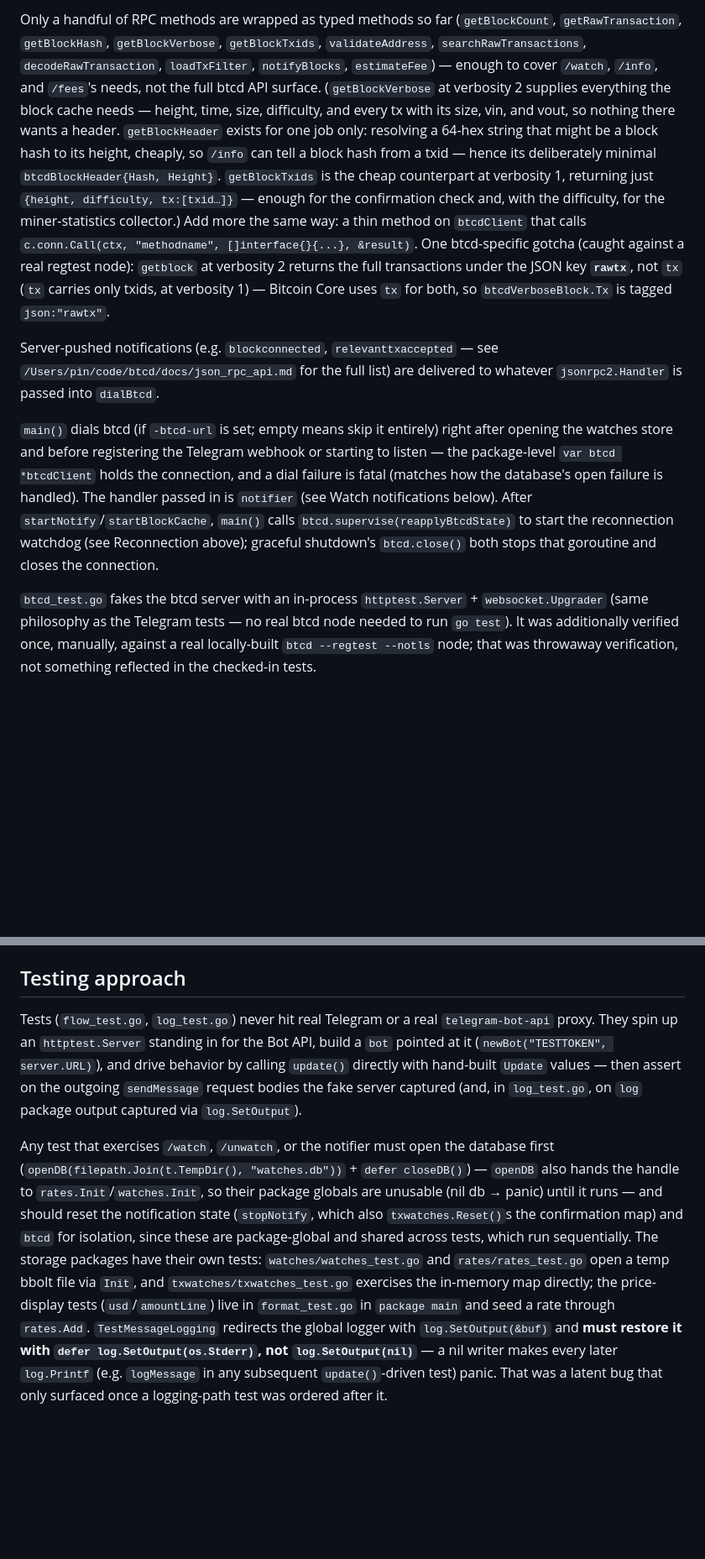
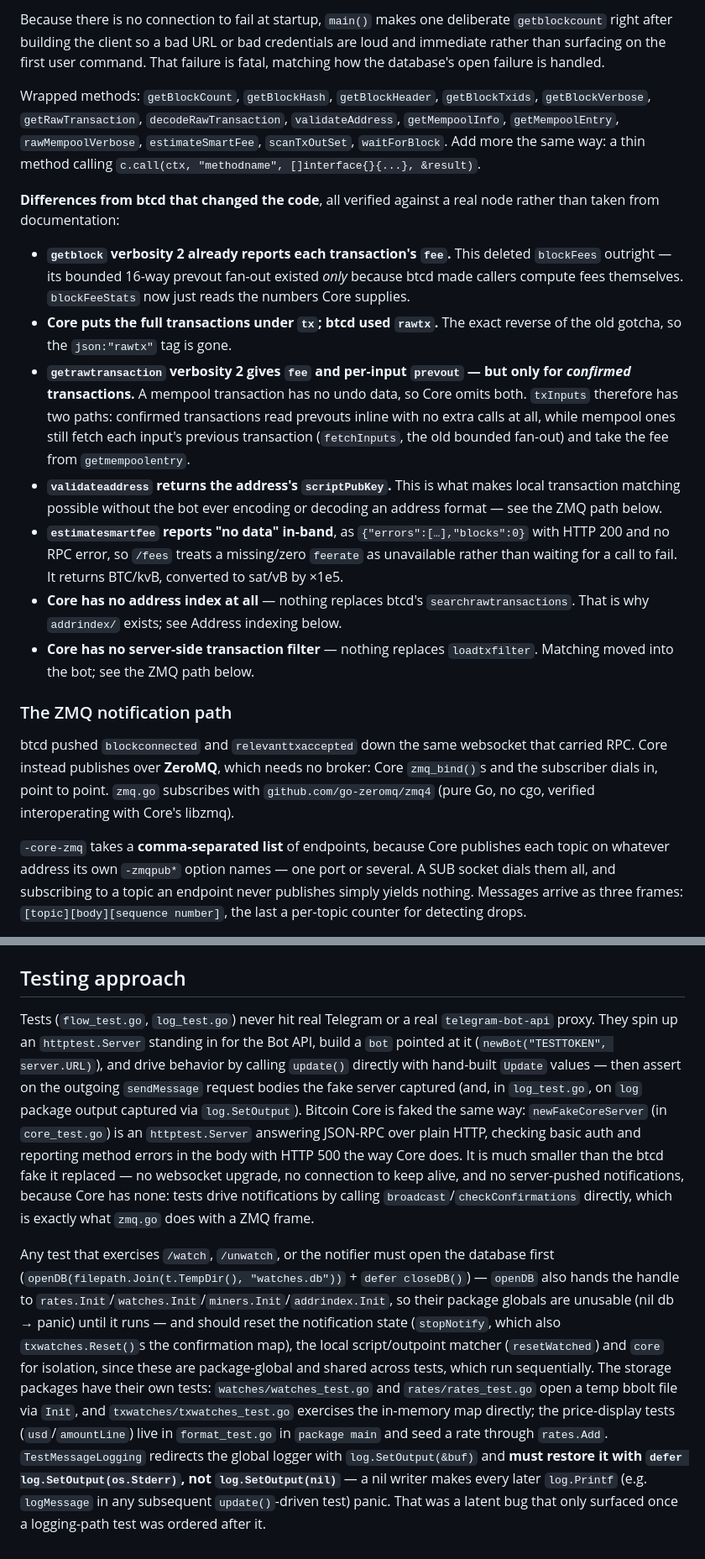
Before and after one commit to pin2t/bitnsbot, a Markdown page: CLAUDE.md, 2 parts joined by grey strips. Shown at 84% size. Drawn GitHub-style; blank space fills up the shorter version.

```diff
--- a/CLAUDE.md
+++ b/CLAUDE.md
@@ -89,8 +90,21 @@ btcd/bitcoind's JSON-RPC dialect predates JSON-RPC 2.0 and always uses positiona
 
-Only a handful of RPC methods are wrapped as typed methods so far (`getBlockCount`, `getRawTransaction`, `getBlockHash`, `getBlockVerbose`, `getBlockTxids`, `validateAddress`, `searchRawTransactions`, `decodeRawTransaction`, `loadTxFilter`, `notifyBlocks`, `estimateFee`) — enough to cover `/watch`, `/info`, and `/fees`'s needs, not the full btcd API surface. (`getBlockVerbose` at verbosity 2 supplies everything the block cache needs — height, time, size, difficulty, and every tx with its size, vin, and vout, so nothing there wants a header. `getBlockHeader` exists for one job only: resolving a 64-hex string that might be a block hash to its height, cheaply, so `/info` can tell a block hash from a txid — hence its deliberately minimal `btcdBlockHeader{Hash, Height}`. `getBlockTxids` is the cheap counterpart at verbosity 1, returning just `{height, difficulty, tx:[txid…]}` — enough for the confirmation check and, with the difficulty, for the miner-statistics collector.) Add more the same way: a thin method on `btcdClient` that calls `c.conn.Call(ctx, "methodname", []interface{}{...}, &result)`. One btcd-specific gotcha (caught against a real regtest node): `getblock` at verbosity 2 returns the full transactions under the JSON key **`rawtx`**, not `tx` (`tx` carries only txids, at verbosity 1) — Bitcoin Core uses `tx` for both, so `btcdVerboseBlock.Tx` is tagged `json:"rawtx"`.
+Because there is no connection to fail at startup, `main()` makes one deliberate `getblockcount` right after building the client so a bad URL or bad credentials are loud and immediate rather than surfacing on the first user command. That failure is fatal, matching how the database's open failure is handled.
 
-Server-pushed notifications (e.g. `blockconnected`, `relevanttxaccepted` — see `/Users/pin/code/btcd/docs/json_rpc_api.md` for the full list) are delivered to whatever `jsonrpc2.Handler` is passed into `dialBtcd`.
+Wrapped methods: `getBlockCount`, `getBlockHash`, `getBlockHeader`, `getBlockTxids`, `getBlockVerbose`, `getRawTransaction`, `decodeRawTransaction`, `validateAddress`, `getMempoolInfo`, `getMempoolEntry`, `rawMempoolVerbose`, `estimateSmartFee`, `scanTxOutSet`, `waitForBlock`. Add more the same way: a thin method calling `c.call(ctx, "methodname", []interface{}{...}, &result)`.
 
-`main()` dials btcd (if `-btcd-url` is set; empty means skip it entirely) right after opening the watches store and before registering the Telegram webhook or starting to listen — the package-level `var btcd *btcdClient` holds the connection, and a dial failure is fatal (matches how the database's open failure is handled). The handler passed in is `notifier` (see Watch notifications below). After `startNotify`/`startBlockCache`, `main()` calls `btcd.supervise(reapplyBtcdState)` to start the reconnection watchdog (see Reconnection above); graceful shutdown's `btcd.close()` both stops that goroutine and closes the connection.
+**Differences from btcd that changed the code**, all verified against a real node rather than taken from documentation:
 
-`btcd_test.go` fakes the btcd server with an in-process `httptest.Server` + `websocket.Upgrader` (same philosophy as the Telegram tests — no real btcd node needed to run `go test`). It was additionally verified once, manually, against a real locally-built `btcd --regtest --notls` node; that was throwaway verification, not something reflected in the checked-in tests.
+- **`getblock` verbosity 2 already reports each transaction's `fee`.** This deleted `blockFees` outright — its bounded 16-way prevout fan-out existed *only* because btcd made callers compute fees themselves. `blockFeeStats` now just reads the numbers Core supplies.
+- **Core puts the full transactions under `tx`; btcd used `rawtx`.** The exact reverse of the old gotcha, so the `json:"rawtx"` tag is gone.
+- **`getrawtransaction` verbosity 2 gives `fee` and per-input `prevout` — but only for *confirmed* transactions.** A mempool transaction has no undo data, so Core omits both. `txInputs` therefore has two paths: confirmed transactions read prevouts inline with no extra calls at all, while mempool ones still fetch each input's previous transaction (`fetchInputs`, the old bounded fan-out) and take the fee from `getmempoolentry`.
+- **`validateaddress` returns the address's `scriptPubKey`.** This is what makes local transaction matching possible without the bot ever encoding or decoding an address format — see the ZMQ path below.
+- **`estimatesmartfee` reports "no data" in-band**, as `{"errors":[…],"blocks":0}` with HTTP 200 and no RPC error, so `/fees` treats a missing/zero `feerate` as unavailable rather than waiting for a call to fail. It returns BTC/kvB, converted to sat/vB by ×1e5.
+- **Core has no address index at all** — nothing replaces btcd's `searchrawtransactions`. That is why `addrindex/` exists; see Address indexing below.
+- **Core has no server-side transaction filter** — nothing replaces `loadtxfilter`. Matching moved into the bot; see the ZMQ path below.
+
+### The ZMQ notification path
+
+btcd pushed `blockconnected` and `relevanttxaccepted` down the same websocket that carried RPC. Core instead publishes over **ZeroMQ**, which needs no broker: Core `zmq_bind()`s and the subscriber dials in, point to point. `zmq.go` subscribes with `github.com/go-zeromq/zmq4` (pure Go, no cgo, verified interoperating with Core's libzmq).
+
+`-core-zmq` takes a **comma-separated list** of endpoints, because Core publishes each topic on whatever address its own `-zmqpub*` option names — one port or several. A SUB socket dials them all, and subscribing to a topic an endpoint never publishes simply yields nothing. Messages arrive as three frames: `[topic][body][sequence number]`, the last a per-topic counter for detecting drops.
+
@@ -219,6 +250,6 @@ These diverge from typical idiomatic Go on purpose (established through explicit
 
 ## Testing approach
 
-Tests (`flow_test.go`, `log_test.go`) never hit real Telegram or a real `telegram-bot-api` proxy. They spin up an `httptest.Server` standing in for the Bot API, build a `bot` pointed at it (`newBot("TESTTOKEN", server.URL)`), and drive behavior by calling `update()` directly with hand-built `Update` values — then assert on the outgoing `sendMessage` request bodies the fake server captured (and, in `log_test.go`, on `log` package output captured via `log.SetOutput`).
+Tests (`flow_test.go`, `log_test.go`) never hit real Telegram or a real `telegram-bot-api` proxy. They spin up an `httptest.Server` standing in for the Bot API, build a `bot` pointed at it (`newBot("TESTTOKEN", server.URL)`), and drive behavior by calling `update()` directly with hand-built `Update` values — then assert on the outgoing `sendMessage` request bodies the fake server captured (and, in `log_test.go`, on `log` package output captured via `log.SetOutput`). Bitcoin Core is faked the same way: `newFakeCoreServer` (in `core_test.go`) is an `httptest.Server` answering JSON-RPC over plain HTTP, checking basic auth and reporting method errors in the body with HTTP 500 the way Core does. It is much smaller than the btcd fake it replaced — no websocket upgrade, no connection to keep alive, and no server-pushed notifications, because Core has none: tests drive notifications by calling `broadcast`/`checkConfirmations` directly, which is exactly what `zmq.go` does with a ZMQ frame.
 
-Any test that exercises `/watch`, `/unwatch`, or the notifier must open the database first (`openDB(filepath.Join(t.TempDir(), "watches.db"))` + `defer closeDB()`) — `openDB` also hands the handle to `rates.Init`/`watches.Init`, so their package globals are unusable (nil db → panic) until it runs — and should reset the notification state (`stopNotify`, which also `txwatches.Reset()`s the confirmation map) and `btcd` for isolation, since these are package-global and shared across tests, which run sequentially. The storage packages have their own tests: `watches/watches_test.go` and `rates/rates_test.go` open a temp bbolt file via `Init`, and `txwatches/txwatches_test.go` exercises the in-memory map directly; the price-display tests (`usd`/`amountLine`) live in `format_test.go` in `package main` and seed a rate through `rates.Add`. `TestMessageLogging` redirects the global logger with `log.SetOutput(&buf)` and **must restore it with `defer log.SetOutput(os.Stderr)`, not `log.SetOutput(nil)`** — a nil writer makes every later `log.Printf` (e.g. `logMessage` in any subsequent `update()`-driven test) panic. That was a latent bug that only surfaced once a logging-path test was ordered after it.
+Any test that exercises `/watch`, `/unwatch`, or the notifier must open the database first (`openDB(filepath.Join(t.TempDir(), "watches.db"))` + `defer closeDB()`) — `openDB` also hands the handle to `rates.Init`/`watches.Init`/`miners.Init`/`addrindex.Init`, so their package globals are unusable (nil db → panic) until it runs — and should reset the notification state (`stopNotify`, which also `txwatches.Reset()`s the confirmation map), the local script/outpoint matcher (`resetWatched`) and `core` for isolation, since these are package-global and shared across tests, which run sequentially. The storage packages have their own tests: `watches/watches_test.go` and `rates/rates_test.go` open a temp bbolt file via `Init`, and `txwatches/txwatches_test.go` exercises the in-memory map directly; the price-display tests (`usd`/`amountLine`) live in `format_test.go` in `package main` and seed a rate through `rates.Add`. `TestMessageLogging` redirects the global logger with `log.SetOutput(&buf)` and **must restore it with `defer log.SetOutput(os.Stderr)`, not `log.SetOutput(nil)`** — a nil writer makes every later `log.Printf` (e.g. `logMessage` in any subsequent `update()`-driven test) panic. That was a latent bug that only surfaced once a logging-path test was ordered after it.
```
Also changed, not shown: other parts of CLAUDE.md (+50 -32 lines).
